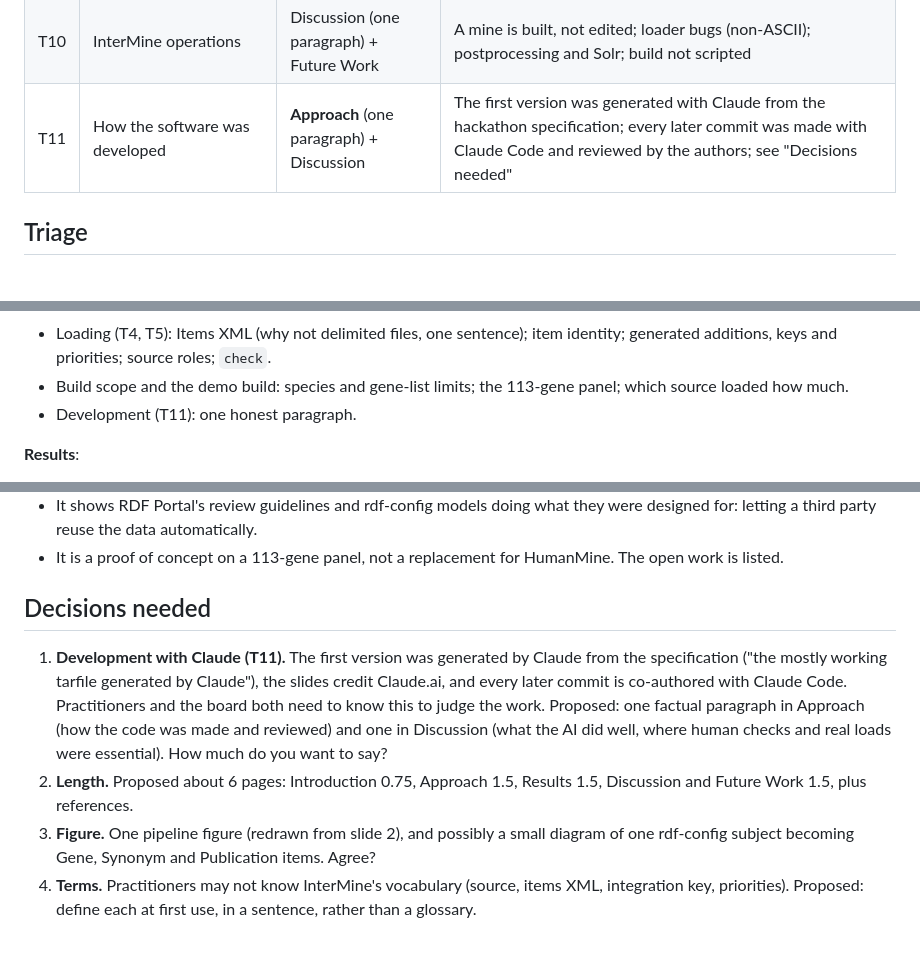
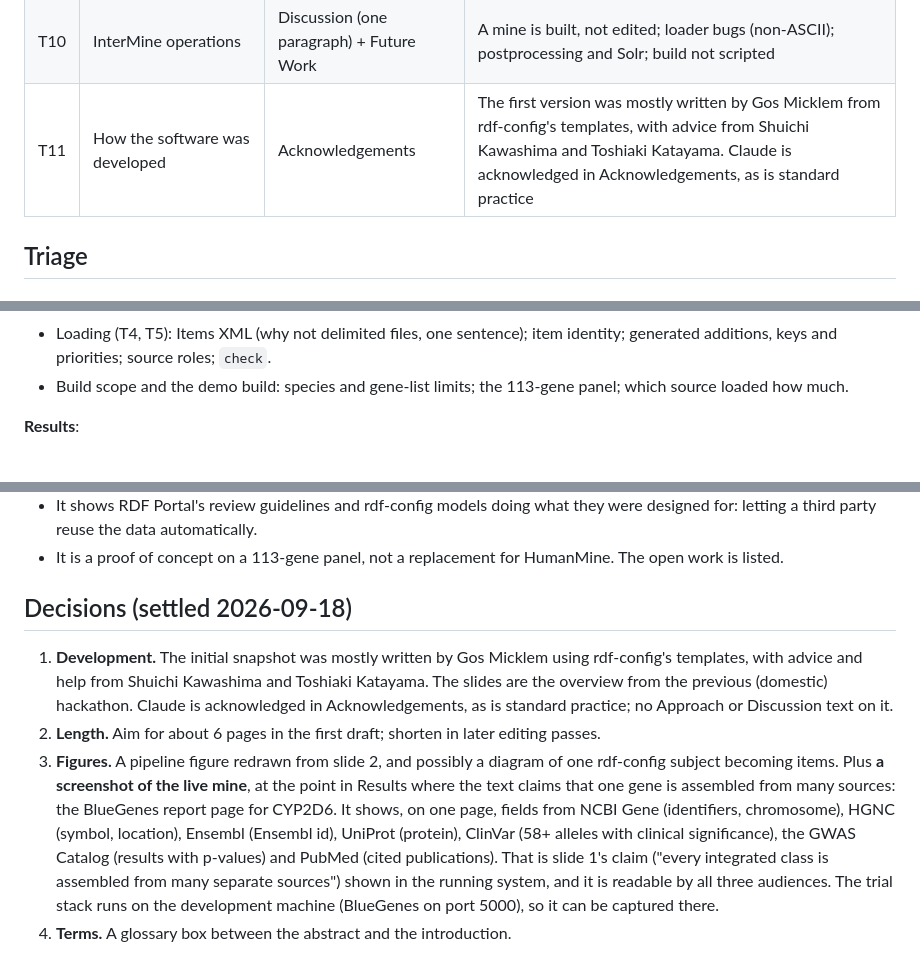
Before and after one commit to ryneches/rdfc2im-report, a Markdown page: notes/report-plan.md, 3 parts joined by grey strips. Drawn GitHub-style.

Commit message:
Correct the snapshot's authorship; record the report decisions
The snapshot was mostly written by Gos Micklem from rdf-config's
templates, with advice from Shuichi Kawashima and Toshiaki Katayama;
Claude goes in Acknowledgements. Also records the length, figure,
screenshot (CYP2D6 report page) and glossary decisions.

Co-Authored-By: Claude Opus 5 <noreply@anthropic.com>

```diff
--- a/notes/report-plan.md
+++ b/notes/report-plan.md
@@ -30,7 +30,7 @@ The notes reduce to eleven themes. The first column says where each goes.
 | T8 | How problems were found | Results + Discussion | `check` passed before every real-load failure; each stage (small fetch, full extract, load, use) found a new class of problem; an outside count found the Reactome duplication |
 | T9 | The demo mine | **Results** | What was loaded (numbers), what works (search, templates, widgets), what does not and why |
 | T10 | InterMine operations | Discussion (one paragraph) + Future Work | A mine is built, not edited; loader bugs (non-ASCII); postprocessing and Solr; build not scripted |
-| T11 | How the software was developed | **Approach** (one paragraph) + Discussion | The first version was generated with Claude from the hackathon specification; every later commit was made with Claude Code and reviewed by the authors; see "Decisions needed" |
+| T11 | How the software was developed | Acknowledgements | The first version was mostly written by Gos Micklem from rdf-config's templates, with advice from Shuichi Kawashima and Toshiaki Katayama. Claude is acknowledged in Acknowledgements, as is standard practice |
 
 ## Triage
 
@@ -51,7 +51,6 @@ The notes reduce to eleven themes. The first column says where each goes.
   additions, keys and priorities; source roles; `check`.
 - Build scope and the demo build: species and gene-list limits; the 113-gene panel; which source
   loaded how much.
-- Development (T11): one honest paragraph.
 
 **Results**:
 
@@ -107,17 +105,20 @@ The facts that matter to them, stated plainly in the normal flow of the report:
 - It is a proof of concept on a 113-gene panel, not a replacement for HumanMine. The open work is
   listed.
 
-## Decisions needed
+## Decisions (settled 2026-09-18)
 
-1. **Development with Claude (T11).** The first version was generated by Claude from the
-   specification ("the mostly working tarfile generated by Claude"), the slides credit Claude.ai,
-   and every later commit is co-authored with Claude Code. Practitioners and the board both need
-   to know this to judge the work. Proposed: one factual paragraph in Approach (how the code was
-   made and reviewed) and one in Discussion (what the AI did well, where human checks and real
-   loads were essential). How much do you want to say?
-2. **Length.** Proposed about 6 pages: Introduction 0.75, Approach 1.5, Results 1.5, Discussion
-   and Future Work 1.5, plus references.
-3. **Figure.** One pipeline figure (redrawn from slide 2), and possibly a small diagram of one
-   rdf-config subject becoming Gene, Synonym and Publication items. Agree?
-4. **Terms.** Practitioners may not know InterMine's vocabulary (source, items XML, integration
-   key, priorities). Proposed: define each at first use, in a sentence, rather than a glossary.
+1. **Development.** The initial snapshot was mostly written by Gos Micklem using rdf-config's
+   templates, with advice and help from Shuichi Kawashima and Toshiaki Katayama. The slides are
+   the overview from the previous (domestic) hackathon. Claude is acknowledged in
+   Acknowledgements, as is standard practice; no Approach or Discussion text on it.
+2. **Length.** Aim for about 6 pages in the first draft; shorten in later editing passes.
+3. **Figures.** A pipeline figure redrawn from slide 2, and possibly a diagram of one rdf-config
+   subject becoming items. Plus **a screenshot of the live mine**, at the point in Results where
+   the text claims that one gene is assembled from many sources: the BlueGenes report page for
+   CYP2D6. It shows, on one page, fields from NCBI Gene (identifiers, chromosome), HGNC (symbol,
+   location), Ensembl (Ensembl id), UniProt (protein), ClinVar (58+ alleles with clinical
+   significance), the GWAS Catalog (results with p-values) and PubMed (cited publications). That
+   is slide 1's claim ("every integrated class is assembled from many separate sources") shown
+   in the running system, and it is readable by all three audiences. The trial stack runs on the
+   development machine (BlueGenes on port 5000), so it can be captured there.
+4. **Terms.** A glossary box between the abstract and the introduction.
```
Also changed, not shown: other parts of notes/report-plan.md (+0 -1 lines), notes/commit-history.md (+4 -1 lines).
